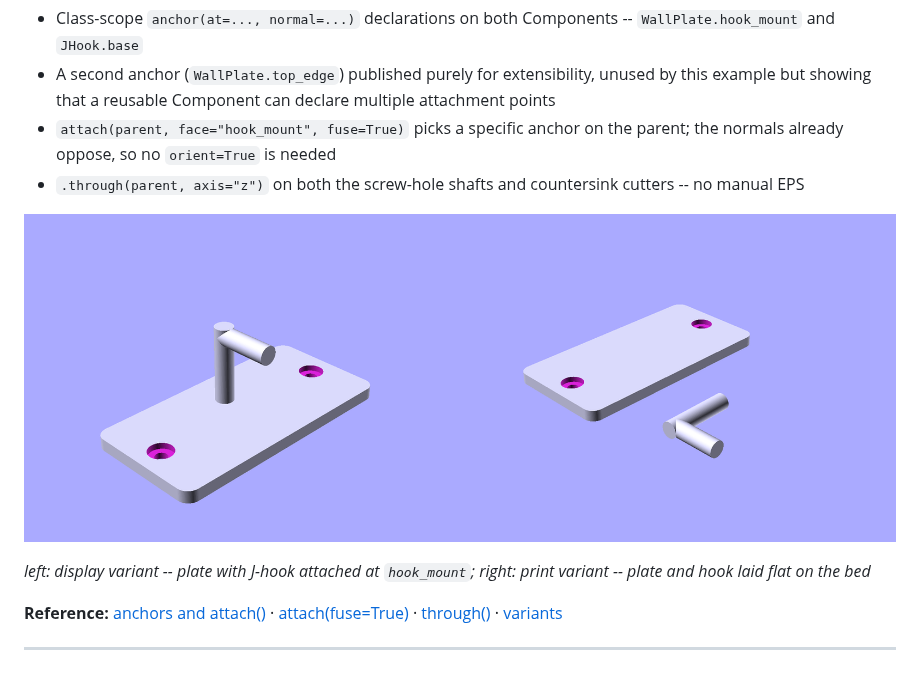
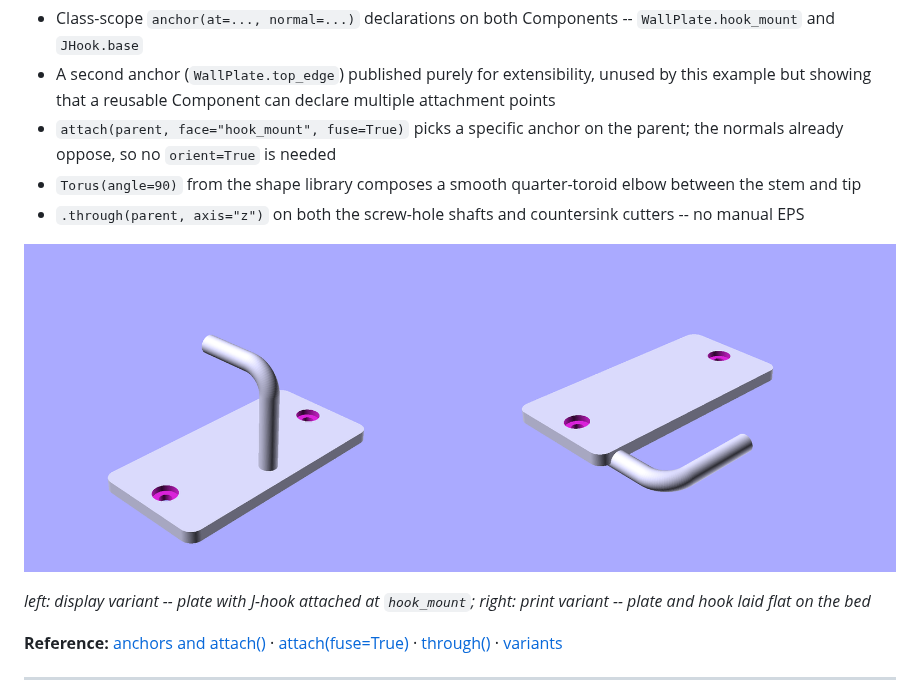
Before and after one commit to brianssparetime/SCADwright, a Markdown page: examples/README.md, the part around the change. GitHub-like rendering; pictures changed too: examples/images/CoatHook.png.

```diff
--- a/examples/README.md
+++ b/examples/README.md
@@ -90,6 +90,7 @@ A wall-mount coat hook: a plate with two countersunk screw holes and a J-hook th
 - Class-scope `anchor(at=..., normal=...)` declarations on both Components -- `WallPlate.hook_mount` and `JHook.base`
 - A second anchor (`WallPlate.top_edge`) published purely for extensibility, unused by this example but showing that a reusable Component can declare multiple attachment points
 - `attach(parent, face="hook_mount", fuse=True)` picks a specific anchor on the parent; the normals already oppose, so no `orient=True` is needed
+- `Torus(angle=90)` from the shape library composes a smooth quarter-toroid elbow between the stem and tip
 - `.through(parent, axis="z")` on both the screw-hole shafts and countersink cutters -- no manual EPS
 
 ![Wall hook](images/CoatHook.png)
```
Also changed, not shown: examples/images/CoatHook-display.png, examples/images/CoatHook-print.png, 1 other file.
